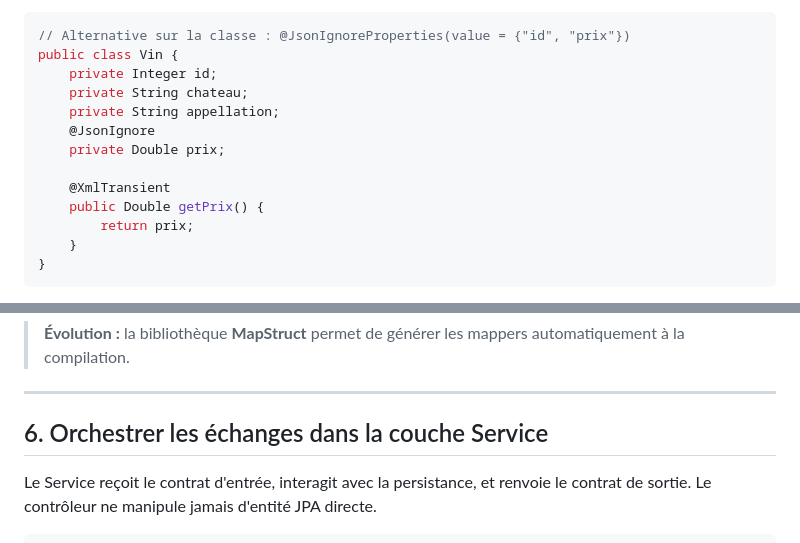
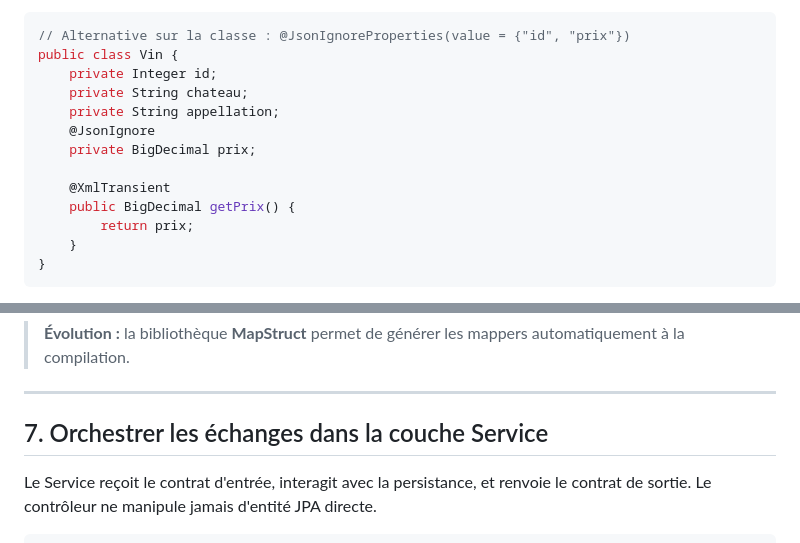
Before and after one commit to gaetan-varlet/formation-api-rest, a Markdown page: diapos/6.4.1 - contrats d'api.md, 2 parts joined by grey strips. Rendered like a GitHub page.

```diff
--- a/diapos/6.4.1 - contrats d'api.md
+++ b/diapos/6.4.1 - contrats d'api.md
@@ -14,10 +14,10 @@ public class Vin {
     private String chateau;
     private String appellation;
     @JsonIgnore
-    private Double prix;
+    private BigDecimal prix;
 
     @XmlTransient
-    public Double getPrix() {
+    public BigDecimal getPrix() {
         return prix;
     }
 }
@@ -109,7 +175,7 @@ public class VinMapper {
 
 ----
 
-## 6. Orchestrer les échanges dans la couche Service
+## 7. Orchestrer les échanges dans la couche Service
 
 Le Service reçoit le contrat d'entrée, interagit avec la persistance, et renvoie le contrat de sortie. Le contrôleur ne manipule jamais d'entité JPA directe.
 
```
Also changed, not shown: other parts of diapos/6.4.1 - contrats d'api.md (+67 -1 lines).
